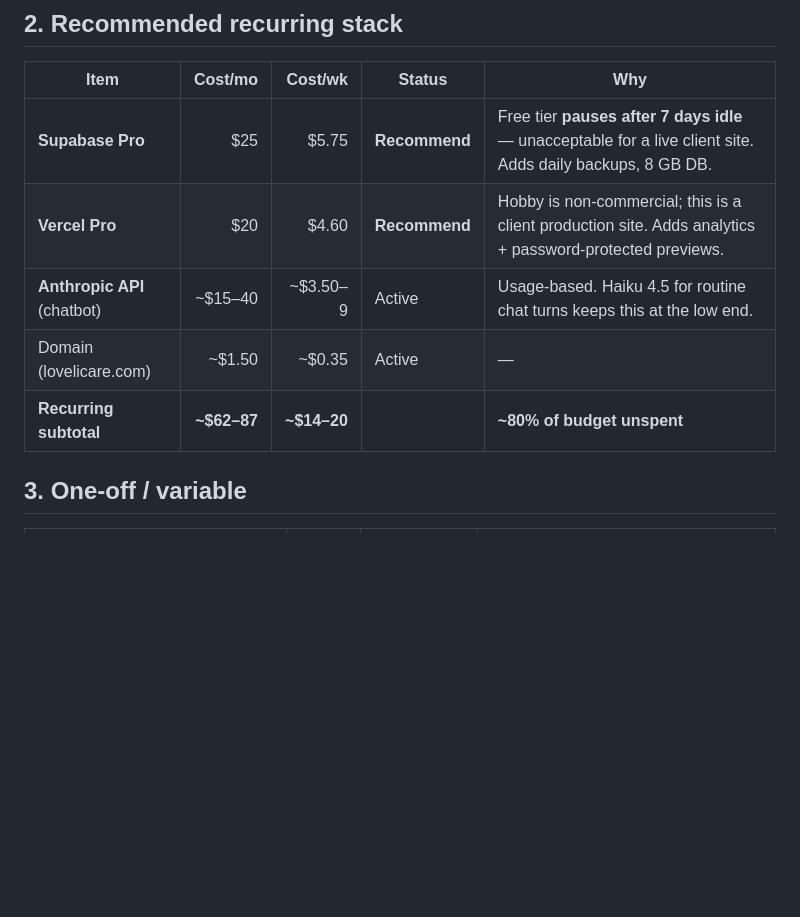
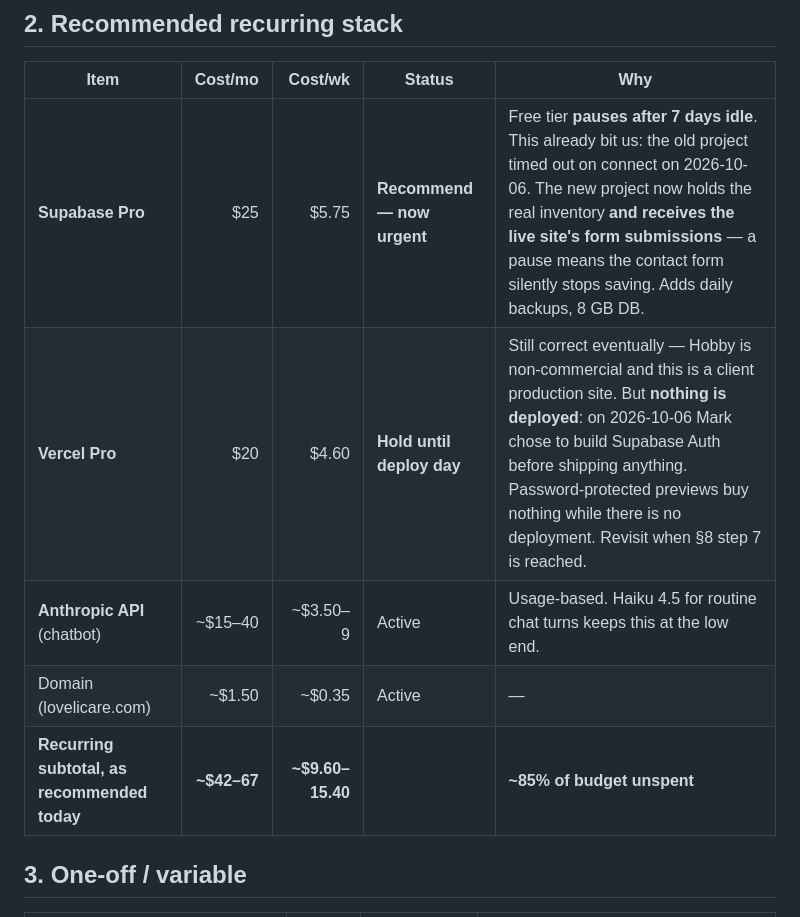
Before and after one commit to mgcglobalconsulting/lovelicare, a Markdown page: docs/BUDGET.md, the part around one of its changes. GitHub-like rendering; blank space fills up the shorter version.

```diff
--- a/docs/BUDGET.md
+++ b/docs/BUDGET.md
@@ -47,11 +47,11 @@ Revisit only if revenue justifies ~$950/mo, or if a cheaper BAA-covered store is
 
 | Item | Cost/mo | Cost/wk | Status | Why |
 |---|---:|---:|---|---|
-| **Supabase Pro** | $25 | $5.75 | **Recommend** | Free tier **pauses after 7 days idle** — unacceptable for a live client site. Adds daily backups, 8 GB DB. |
-| **Vercel Pro** | $20 | $4.60 | **Recommend** | Hobby is non-commercial; this is a client production site. Adds analytics + password-protected previews. |
+| **Supabase Pro** | $25 | $5.75 | **Recommend — now urgent** | Free tier **pauses after 7 days idle**. This already bit us: the old project timed out on connect on 2026-10-06. The new project now holds the real inventory **and receives the live site's form submissions** — a pause means the contact form silently stops saving. Adds daily backups, 8 GB DB. |
+| **Vercel Pro** | $20 | $4.60 | **Hold until deploy day** | Still correct eventually — Hobby is non-commercial and this is a client production site. But **nothing is deployed**: on 2026-10-06 Mark chose to build Supabase Auth before shipping anything. Password-protected previews buy nothing while there is no deployment. Revisit when §8 step 7 is reached. |
 | **Anthropic API** (chatbot) | ~$15–40 | ~$3.50–9 | Active | Usage-based. Haiku 4.5 for routine chat turns keeps this at the low end. |
 | Domain (lovelicare.com) | ~$1.50 | ~$0.35 | Active | — |
-| **Recurring subtotal** | **~$62–87** | **~$14–20** | | **~80% of budget unspent** |
+| **Recurring subtotal, as recommended today** | **~$42–67** | **~$9.60–15.40** | | **~85% of budget unspent** |
 
 ## 3. One-off / variable
 
```
Also changed, not shown: other parts of docs/BUDGET.md (+47 -4 lines).
